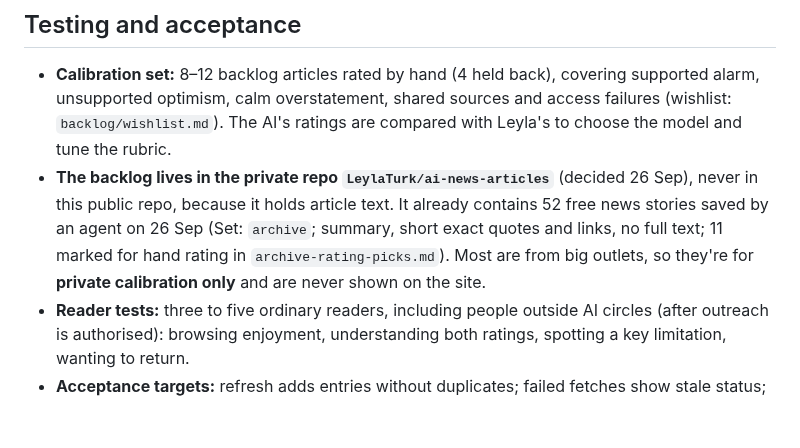
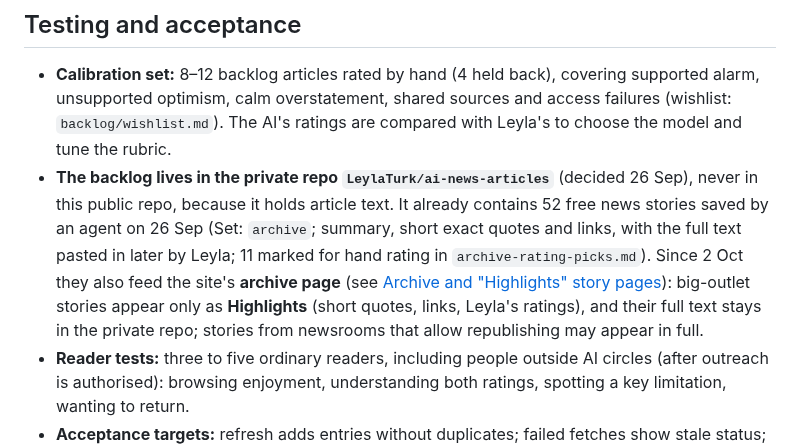
Before and after one commit to LeylaTurk/AI-Builders-Conference, a Markdown page: master-project-brief.md, the part around the change. GitHub-like rendering; blank space fills up the shorter version.

Commit message:
Brief: archive stories now feed the site's archive page (Highlights for big outlets), not private calibration only
Co-Authored-By: Claude Opus 5.5 <noreply@anthropic.com>
Claude-Session: https://claude.ai/code/session_01PBkhBvGJjuYg6RR97ZxZ2j

```diff
--- a/master-project-brief.md
+++ b/master-project-brief.md
@@ -219,7 +219,7 @@ Curious, sharp and welcoming. The spice metaphor is for exaggerated presentation
 ## Testing and acceptance
 
 - **Calibration set:** 8–12 backlog articles rated by hand (4 held back), covering supported alarm, unsupported optimism, calm overstatement, shared sources and access failures (wishlist: `backlog/wishlist.md`). The AI's ratings are compared with Leyla's to choose the model and tune the rubric.
-- **The backlog lives in the private repo `LeylaTurk/ai-news-articles`** (decided 26 Sep), never in this public repo, because it holds article text. It already contains 52 free news stories saved by an agent on 26 Sep (Set: `archive`; summary, short exact quotes and links, no full text; 11 marked for hand rating in `archive-rating-picks.md`). Most are from big outlets, so they're for **private calibration only** and are never shown on the site.
+- **The backlog lives in the private repo `LeylaTurk/ai-news-articles`** (decided 26 Sep), never in this public repo, because it holds article text. It already contains 52 free news stories saved by an agent on 26 Sep (Set: `archive`; summary, short exact quotes and links, with the full text pasted in later by Leyla; 11 marked for hand rating in `archive-rating-picks.md`). Since 2 Oct they also feed the site's **archive page** (see [Archive and "Highlights" story pages](#archive-and-highlights-story-pages-decided-2-oct)): big-outlet stories appear only as **Highlights** (short quotes, links, Leyla's ratings), and their full text stays in the private repo; stories from newsrooms that allow republishing may appear in full.
 - **Reader tests:** three to five ordinary readers, including people outside AI circles (after outreach is authorised): browsing enjoyment, understanding both ratings, spotting a key limitation, wanting to return.
 - **Acceptance targets:** refresh adds entries without duplicates; failed fetches show stale status; unrated items get no invented ratings; quotes match the source text; a serious well-supported warning isn't labelled hype; caps actually limit spend; blocked sites get the paste message; keyboard use, contrast and non-colour labels work.
 
```
